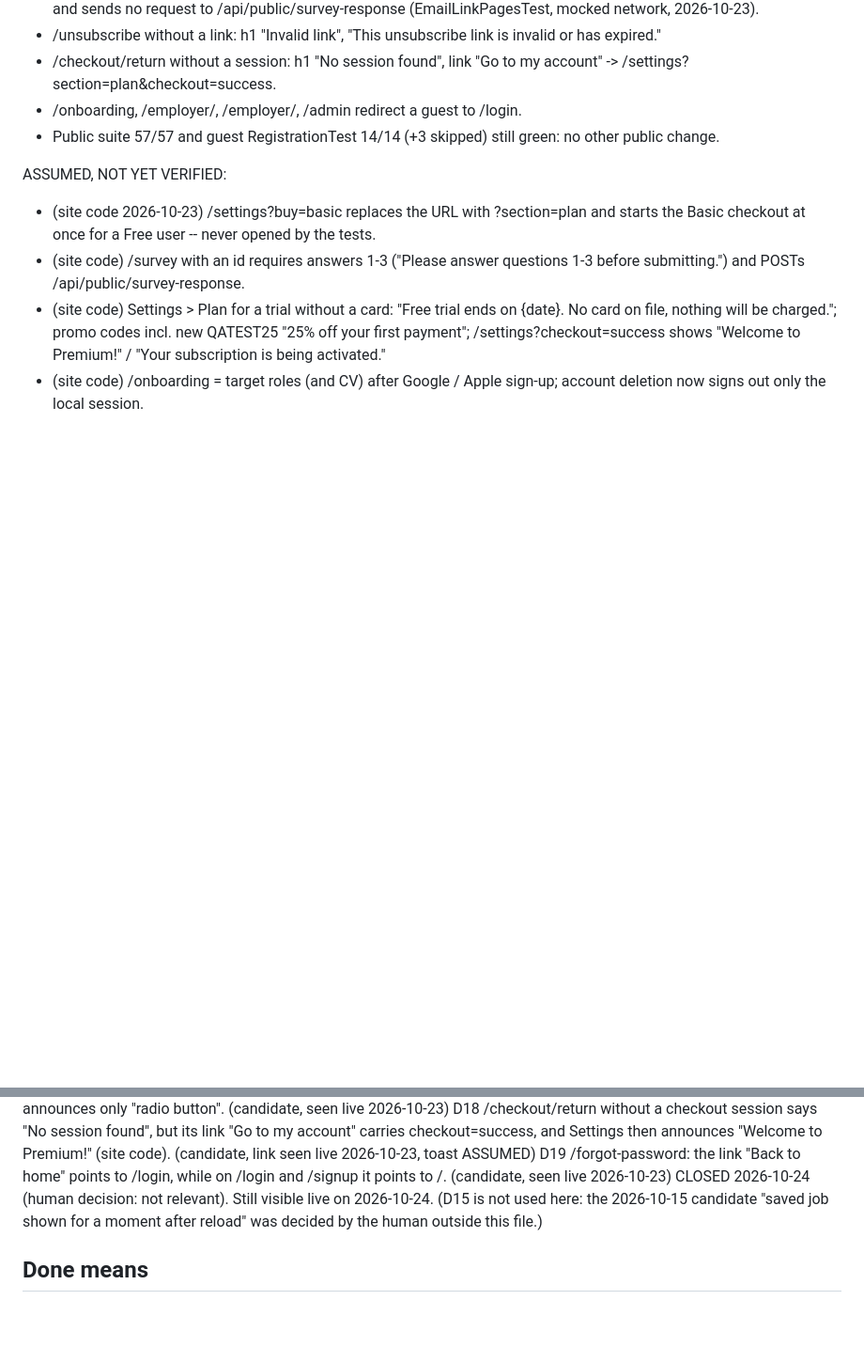
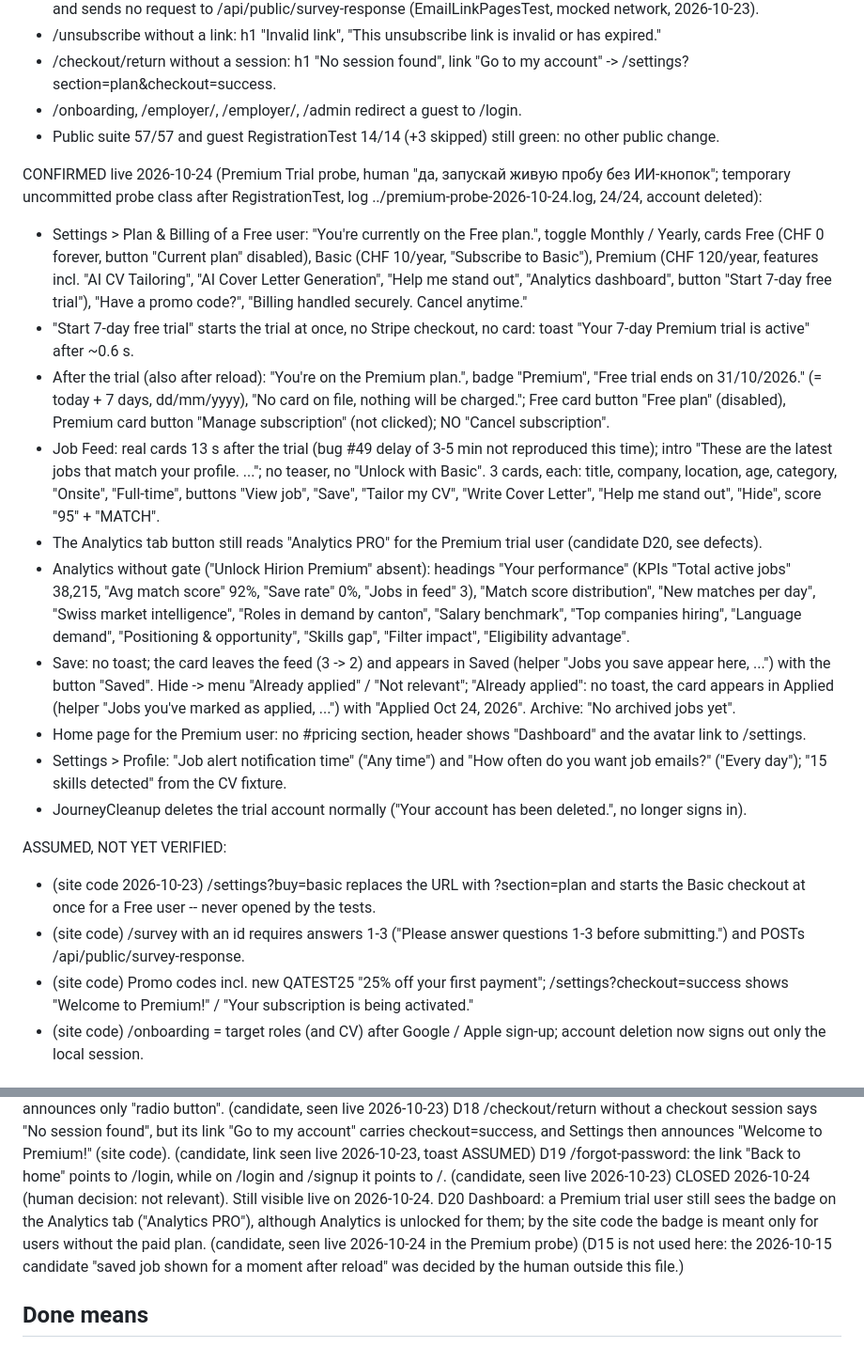
Before and after one commit to aazinchenko/hirion_capstone, a Markdown page: docs/intent.md, 2 parts joined by grey strips. Shown at 94% size. Rendered like a GitHub page; blank space fills up the shorter version.

Commit message:
docs: Premium Trial live probe 2026-10-24 (no AI, account deleted) -- confirmed facts in intent.md, candidate D20 (Analytics PRO badge for Premium)
Co-Authored-By: Claude Opus 5.5 <noreply@anthropic.com>

```diff
--- a/docs/intent.md
+++ b/docs/intent.md
@@ -105,13 +105,40 @@ CONFIRMED live 2026-10-23 (full site scan, guest browser + nightly CI; change sy
 - /onboarding, /employer/, /employer/<id>, /admin redirect a guest to /login.
 - Public suite 57/57 and guest RegistrationTest 14/14 (+3 skipped) still green: no other public change.
 
+CONFIRMED live 2026-10-24 (Premium Trial probe, human "да, запускай живую пробу без ИИ-кнопок"; temporary
+uncommitted probe class after RegistrationTest, log ../premium-probe-2026-10-24.log, 24/24, account deleted):
+- Settings > Plan & Billing of a Free user: "You're currently on the Free plan.", toggle Monthly / Yearly, cards Free
+  (CHF 0 forever, button "Current plan" disabled), Basic (CHF 10/year, "Subscribe to Basic"), Premium (CHF 120/year,
+  features incl. "AI CV Tailoring", "AI Cover Letter Generation", "Help me stand out", "Analytics dashboard", button
+  "Start 7-day free trial"), "Have a promo code?", "Billing handled securely. Cancel anytime."
+- "Start 7-day free trial" starts the trial at once, no Stripe checkout, no card: toast "Your 7-day Premium trial is
+  active" after ~0.6 s.
+- After the trial (also after reload): "You're on the Premium plan.", badge "Premium", "Free trial ends on 31/10/2026."
+  (= today + 7 days, dd/mm/yyyy), "No card on file, nothing will be charged."; Free card button "Free plan" (disabled),
+  Premium card button "Manage subscription" (not clicked); NO "Cancel subscription".
+- Job Feed: real cards 13 s after the trial (bug #49 delay of 3-5 min not reproduced this time); intro "These are the
+  latest jobs that match your profile. ..."; no teaser, no "Unlock with Basic". 3 cards, each: title, company,
+  location, age, category, "Onsite", "Full-time", buttons "View job", "Save", "Tailor my CV", "Write Cover Letter",
+  "Help me stand out", "Hide", score "95" + "MATCH".
+- The Analytics tab button still reads "Analytics PRO" for the Premium trial user (candidate D20, see defects).
+- Analytics without gate ("Unlock Hirion Premium" absent): headings "Your performance" (KPIs "Total active jobs"
+  38,215, "Avg match score" 92%, "Save rate" 0%, "Jobs in feed" 3), "Match score distribution", "New matches per day",
+  "Swiss market intelligence", "Roles in demand by canton", "Salary benchmark", "Top companies hiring", "Language
+  demand", "Positioning & opportunity", "Skills gap", "Filter impact", "Eligibility advantage".
+- Save: no toast; the card leaves the feed (3 -> 2) and appears in Saved (helper "Jobs you save appear here, ...") with
+  the button "Saved". Hide -> menu "Already applied" / "Not relevant"; "Already applied": no toast, the card appears in
+  Applied (helper "Jobs you've marked as applied, ...") with "Applied Oct 24, 2026". Archive: "No archived jobs yet".
+- Home page for the Premium user: no #pricing section, header shows "Dashboard" and the avatar link to /settings.
+- Settings > Profile: "Job alert notification time" ("Any time") and "How often do you want job emails?" ("Every
+  day"); "15 skills detected" from the CV fixture.
+- JourneyCleanup deletes the trial account normally ("Your account has been deleted.", no longer signs in).
+
 ASSUMED, NOT YET VERIFIED:
 - (site code 2026-10-23) /settings?buy=basic replaces the URL with ?section=plan and starts the Basic checkout at
   once for a Free user -- never opened by the tests.
 - (site code) /survey with an id requires answers 1-3 ("Please answer questions 1-3 before submitting.") and
   POSTs /api/public/survey-response.
-- (site code) Settings > Plan for a trial without a card: "Free trial ends on {date}. No card on file, nothing will
-  be charged."; promo codes incl. new QATEST25 "25% off your first payment"; /settings?checkout=success shows
+- (site code) Promo codes incl. new QATEST25 "25% off your first payment"; /settings?checkout=success shows
   "Welcome to Premium!" / "Your subscription is being activated."
 - (site code) /onboarding = target roles (and CV) after Google / Apple sign-up; account deletion now signs out
   only the local session.
@@ -188,6 +215,9 @@ D18  /checkout/return without a checkout session says "No session found", but it
 D19  /forgot-password: the link "Back to home" points to /login, while on /login and /signup it points to /.
                                                    (candidate, seen live 2026-10-23)
      CLOSED 2026-10-24 (human decision: not relevant). Still visible live on 2026-10-24.
+D20  Dashboard: a Premium trial user still sees the badge on the Analytics tab ("Analytics PRO"), although
+     Analytics is unlocked for them; by the site code the badge is meant only for users without the paid plan.
+                                                   (candidate, seen live 2026-10-24 in the Premium probe)
      (D15 is not used here: the 2026-10-15 candidate "saved job shown for a moment after reload" was decided
      by the human outside this file.)
 
```
Also changed, not shown: docs/premium-journey-plan.md (+12 -1 lines).
